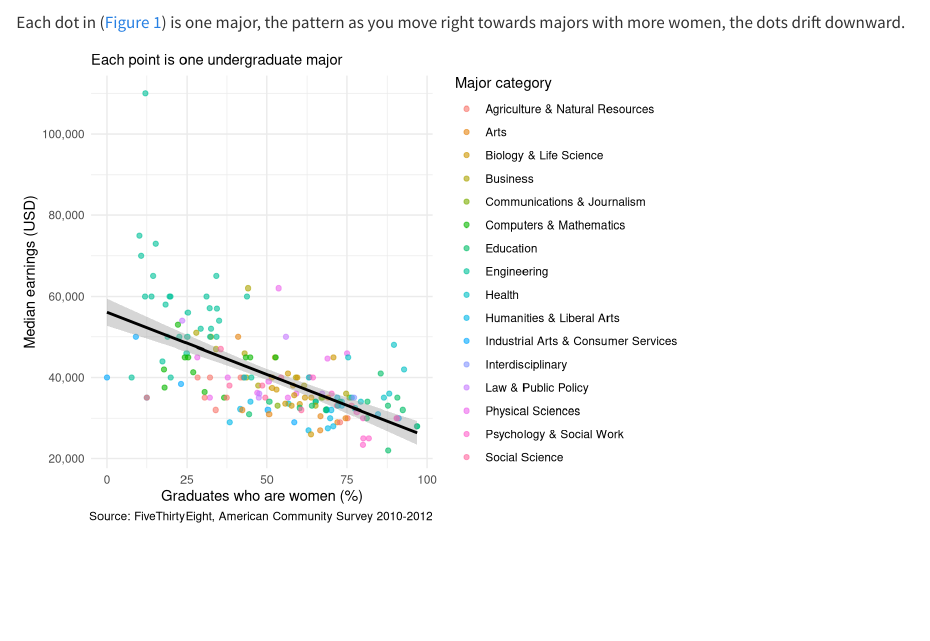
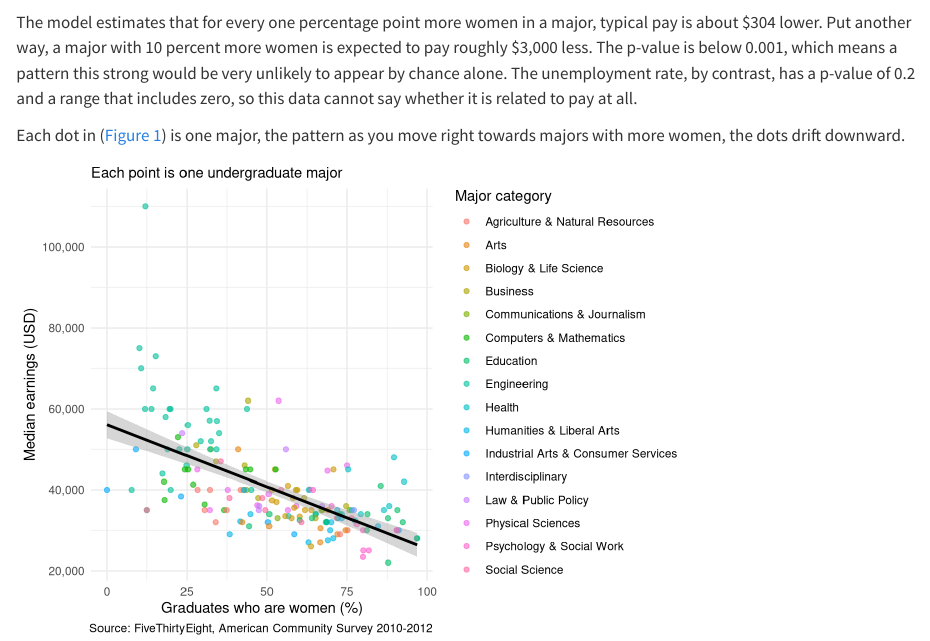
Before and after one commit to ozibaby/final_project, a Quarto document (analysis.qmd): the page in a window 1100 px wide, from 1680 px down. Rendered offline with R 4.5, knitr and Pandoc in place of Quarto, with nearby package versions; some code elsewhere in the file could not run offline.

Commit message:
analysis update commit

````diff
--- a/analysis.qmd
+++ b/analysis.qmd
@@ -121,6 +121,13 @@ table2
 
 For every one percent of women in a major, the typical pay changes by $`r inline_text(table2, variable = "women_pct", pattern = "{estimate}")` USD.
 
+The model estimates that for every one percentage point more women in a major,
+typical pay is about $304 lower. Put another way, a major with 10 percent more
+women is expected to pay roughly $3,000 less. The p-value is below 0.001,
+which means a pattern this strong would be very unlikely to appear by chance
+alone. The unemployment rate, by contrast, has a p-value of 0.2 and a range
+that includes zero, so this data cannot say whether it is related to pay at all.
+
 Each dot in (@fig-one) is one major, the pattern as you move right towards majors with more women, the dots drift downward.
 
 ```{r}
````
Also changed, not shown: analysis.html.
